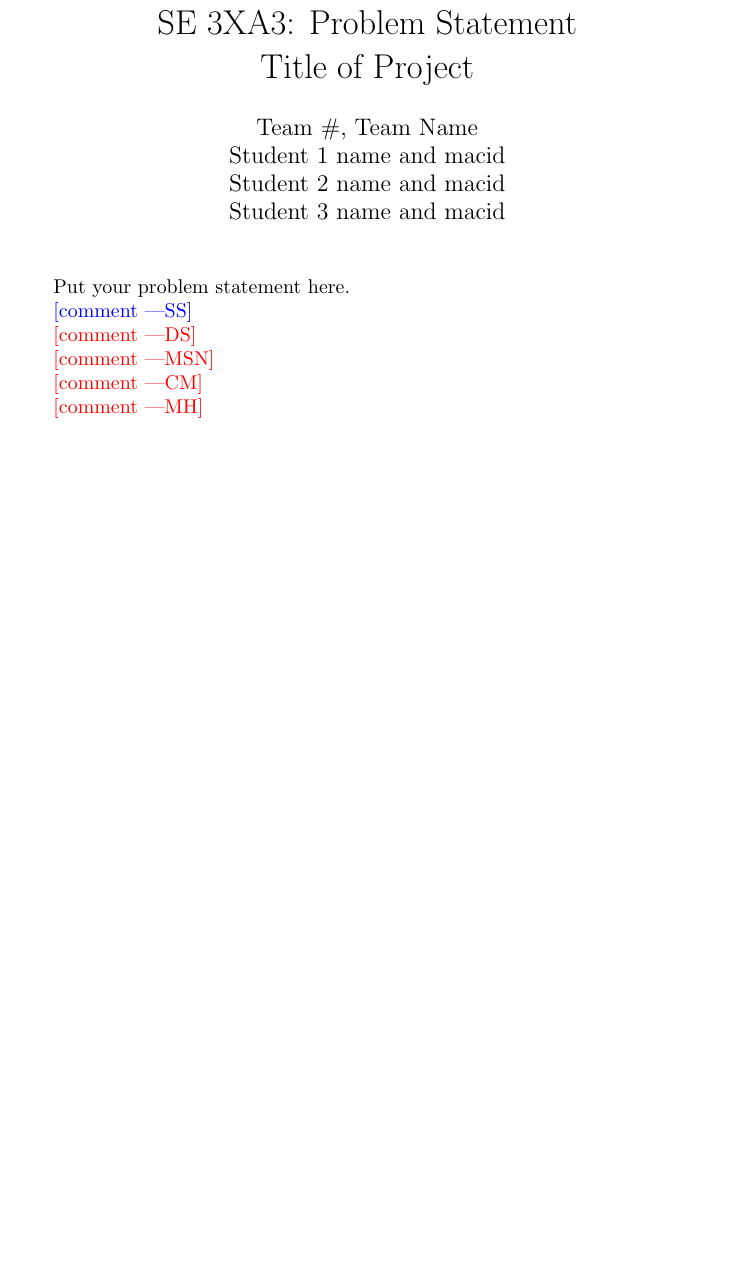
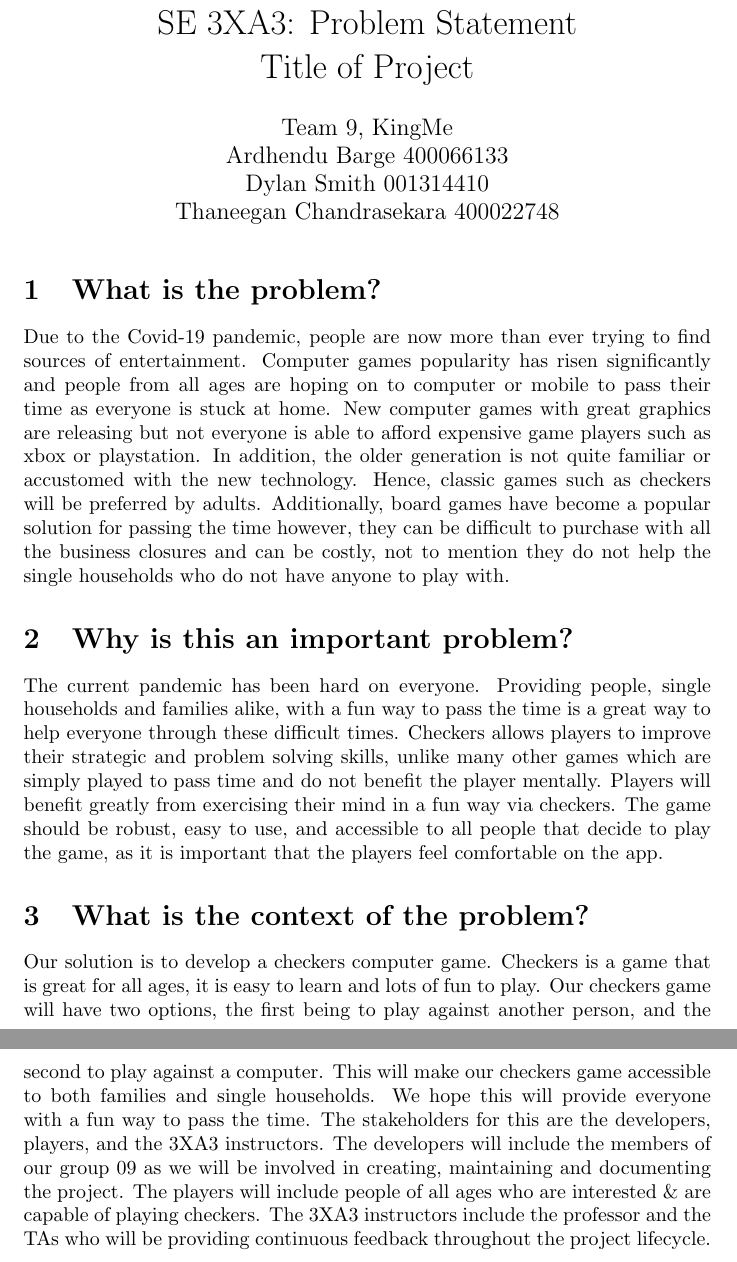
Before and after one commit to DylanSmithSE/3xa3-g09-2021, a LaTeX document (BlankProjectTemplate/Doc/ProblemStatement/ProblemStatement.tex): part of page 2 of 2 before the commit and two parts of pages 2 and 3 of 3 after it, the two joined at a grey line, cut so that both start at the same text, the shorter picture padded with empty space. The pictures show the PDF file BlankProjectTemplate/Doc/ProblemStatement/ProblemStatement.pdf that the author committed with the source.

Commit message:
problem statement

```diff
--- a/BlankProjectTemplate/Doc/ProblemStatement/ProblemStatement.tex
+++ b/BlankProjectTemplate/Doc/ProblemStatement/ProblemStatement.tex
@@ -5,10 +5,10 @@
 
 \title{SE 3XA3: Problem Statement\\Title of Project}
 
-\author{Team \#, Team Name
-		\\ Student 1 name and macid
-		\\ Student 2 name and macid
-		\\ Student 3 name and macid
+\author{Team 9, KingMe
+		\\ Ardhendu Barge 400066133
+		\\ Dylan Smith 001314410
+		\\ Thaneegan Chandrasekara 400022748
 }
 
 \date{}
@@ -34,8 +33,11 @@ Date2 & Name(s) & Description of changes\\
 
 \maketitle
 
-Put your problem statement here.
+\section{What is the problem?}
+Due to the Covid-19 pandemic, people are now more than ever trying to find sources of entertainment. Computer games popularity has risen significantly and people from all ages are hoping on to computer or mobile to pass their time as everyone is stuck at home. New computer games with great graphics are releasing but not everyone is able to afford expensive game players such as xbox or playstation. In addition, the older generation is not quite familiar or accustomed  with the new technology. Hence, classic games such as checkers will be preferred by adults. Additionally, board games have become a popular solution for passing the time however, they can be difficult to purchase with all the business closures and can be costly, not to mention they do not help the single households who do not have anyone to play with.
 
-\wss{comment}
+\section{Why is this an important problem?}
+The current pandemic has been hard on everyone. Providing people, single households and families alike, with a fun way to pass the time is a great way to help everyone through these difficult times. Checkers allows players to improve their strategic and problem solving skills, unlike many other games which are simply played to pass time and do not benefit the player mentally. Players will benefit greatly from exercising their mind in a fun way via checkers. The game should be robust, easy to use, and accessible to all people that decide to play the game, as it is important that the players feel comfortable on the app.
 
-\ds{comment}
+\section{What is the context of the problem?}
+Our solution is to develop a checkers computer game. Checkers is a game that is great for all ages, it is easy to learn and lots of fun to play. Our checkers game will have two options, the first being to play against another person, and the second to play against a computer. This will make our checkers game accessible to both families and single households. We hope this will provide everyone with a fun way to pass the time. The stakeholders for this are the developers, players, and the 3XA3 instructors. The developers will include the members of our group 09 as we will be involved in creating, maintaining and documenting the project. The players will include people of all ages who are interested \& are capable of playing checkers. The 3XA3 instructors include the professor and the TAs who will be providing continuous feedback throughout the project lifecycle.
```
Also changed, not shown: BlankProjectTemplate/Doc/ProblemStatement/ProblemStatement.pdf, BlankProjectTemplate/Doc/ProblemStatement/ProblemStatement.tex (7 more changed lines).
